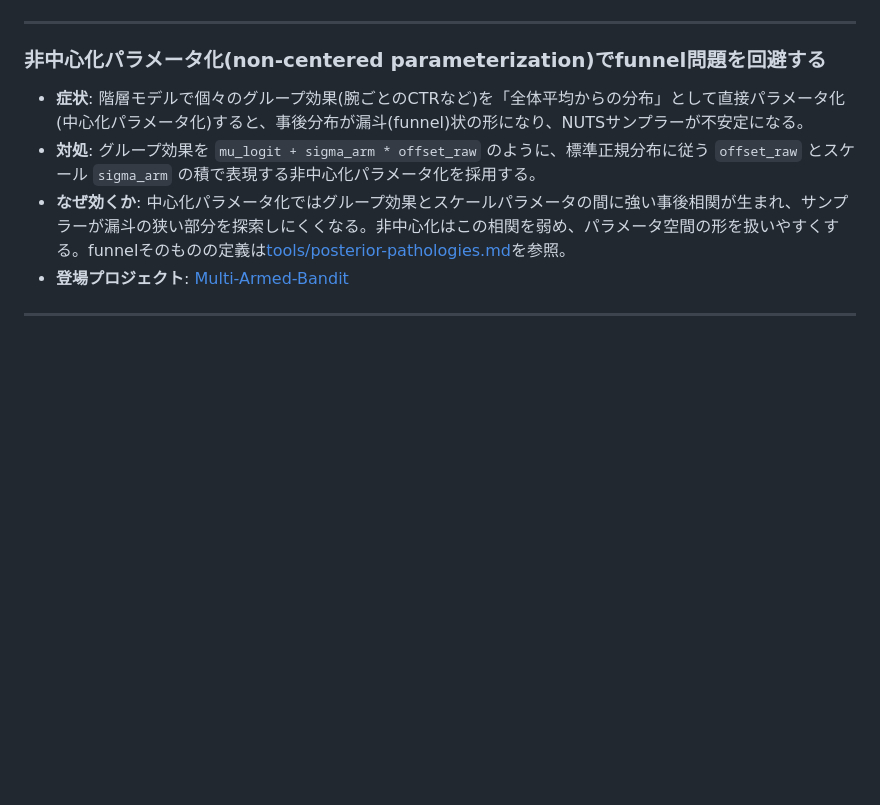
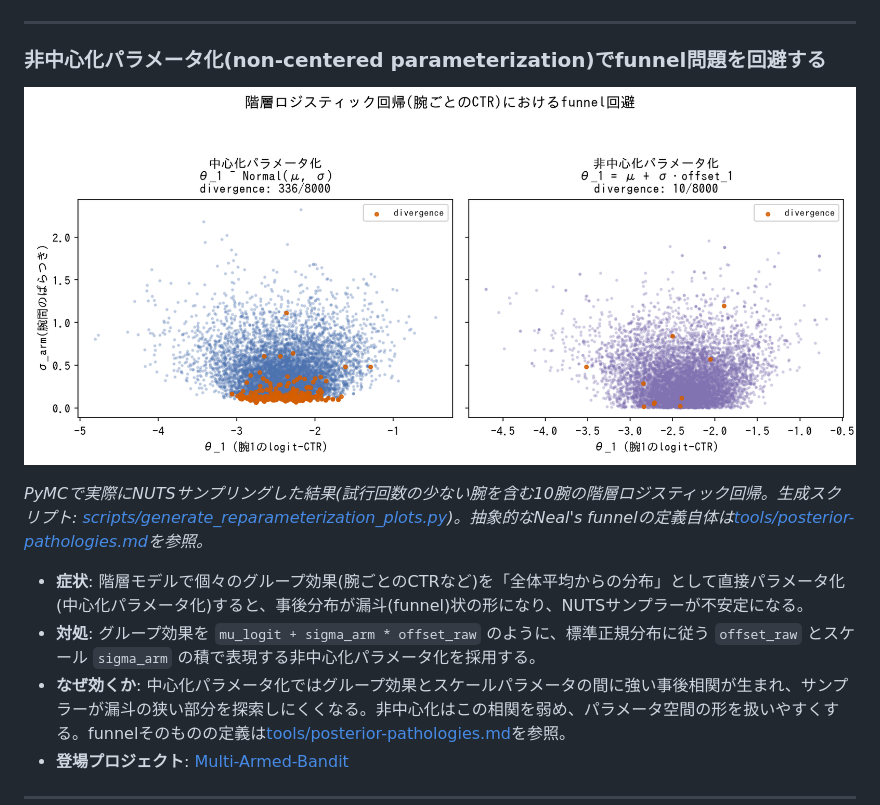
Before and after one commit to karahashimanato/bayesian-analysis-index, a Markdown page: techniques/reparameterization.md, the part around the change. Rendered like a GitHub page; pictures changed too: assets/reparameterization/noncentered_ctr_funnel.png (added); blank space fills up the shorter version.

```diff
--- a/techniques/reparameterization.md
+++ b/techniques/reparameterization.md
@@ -32,6 +32,10 @@
 ---
 
 ### 非中心化パラメータ化(non-centered parameterization)でfunnel問題を回避する
+
+![階層ロジスティック回帰(腕ごとのCTR)でのfunnel回避: 中心化パラメータ化ではσ_armの小さい領域にdivergence(オレンジ)が集中し336/8000発生するが、非中心化パラメータ化では10/8000まで減少する](../assets/reparameterization/noncentered_ctr_funnel.png)
+
+*PyMCで実際にNUTSサンプリングした結果(試行回数の少ない腕を含む10腕の階層ロジスティック回帰。生成スクリプト: [scripts/generate_reparameterization_plots.py](../scripts/generate_reparameterization_plots.py))。抽象的なNeal's funnelの定義自体は[tools/posterior-pathologies.md](../tools/posterior-pathologies.md#funnel漏斗状の病理neals-funnel)を参照。*
 
 - **症状**: 階層モデルで個々のグループ効果(腕ごとのCTRなど)を「全体平均からの分布」として直接パラメータ化(中心化パラメータ化)すると、事後分布が漏斗(funnel)状の形になり、NUTSサンプラーが不安定になる。
 - **対処**: グループ効果を `mu_logit + sigma_arm * offset_raw` のように、標準正規分布に従う `offset_raw` とスケール `sigma_arm` の積で表現する非中心化パラメータ化を採用する。
```
Also changed, not shown: tools/observation-models.md (+8 -0 lines), tools/statistical-biases.md (+4 -0 lines), assets/observation-models/beta_binomial_shrinkage.png (added), assets/observation-models/gamma_poisson_overdispersion.png (added), assets/statistical-biases/jensen_inequality_gap.png (added), 3 other files.
